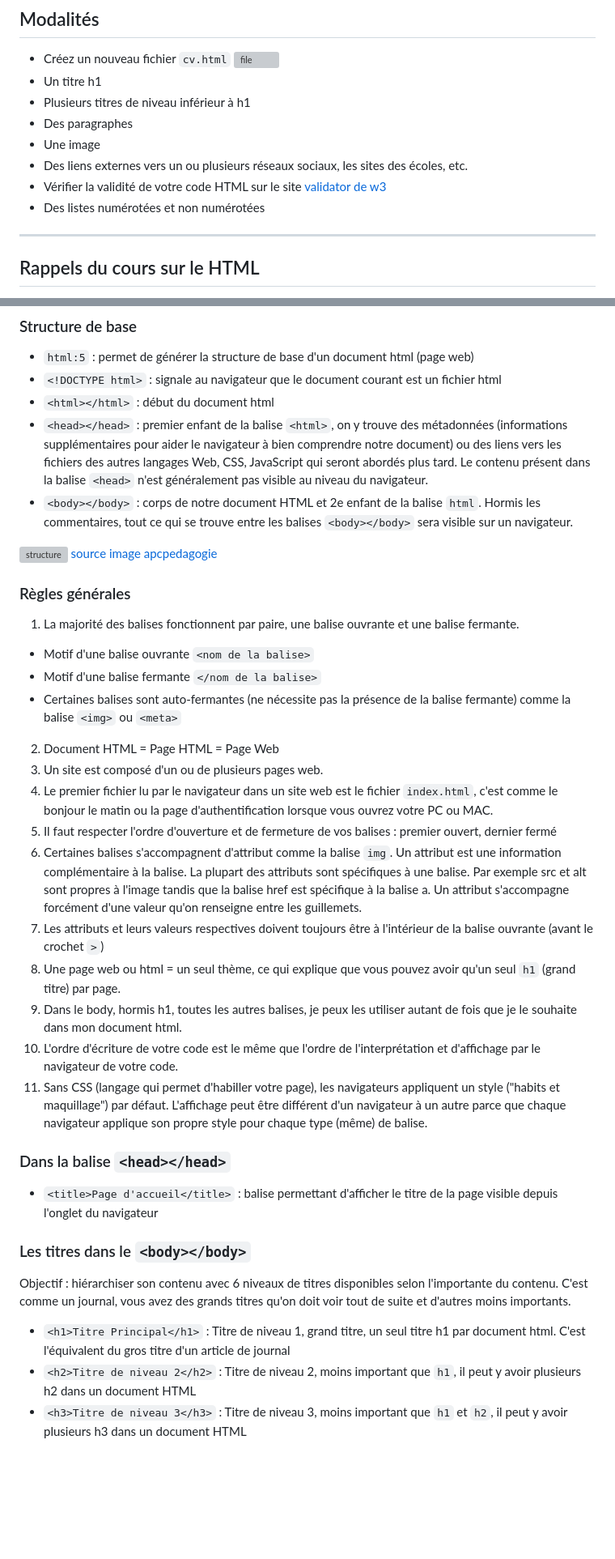
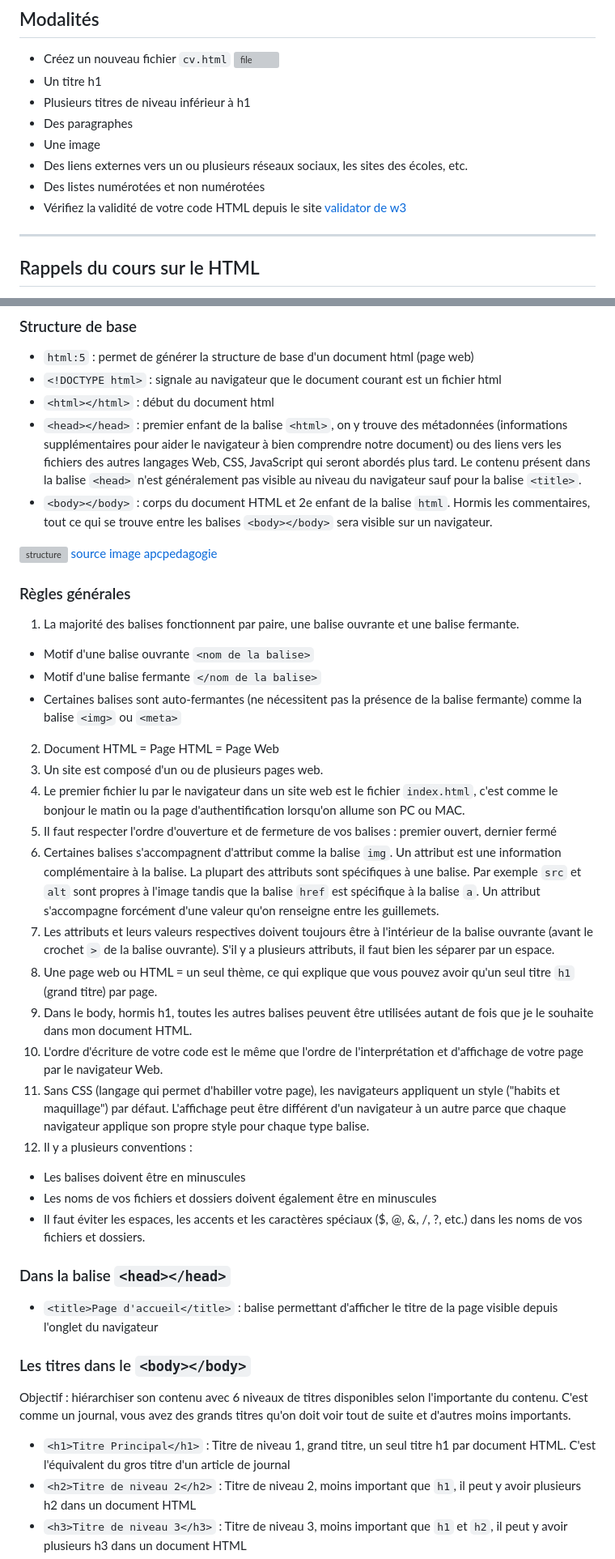
Before and after one commit to glo10/refresher_04092023, a Markdown page: devoirs/cv/README.md, 2 parts joined by grey strips. Shown: that part at 81% size. Rendered like a GitHub page; blank space fills up the shorter version; grey boxes are pictures that could not be loaded.

Commit message:
refactor: update content

```diff
--- a/devoirs/cv/README.md
+++ b/devoirs/cv/README.md
@@ -17,8 +17,8 @@
 - Des paragraphes
 - Une image
 - Des liens externes vers un ou plusieurs réseaux sociaux, les sites des écoles, etc.
-- Vérifier la validité de votre code HTML sur le site [validator de w3](https://validator.w3.org/#validate_by_input)
 - Des listes numérotées et non numérotées
+- Vérifiez la validité de votre code HTML depuis le site [validator de w3](https://validator.w3.org/#validate_by_input)
 
 ---
 
@@ -32,8 +32,8 @@ Chaque balise a un rôle et un objectif bien précis pour représenter une infor
 - `html:5` : permet de générer la structure de base d'un document html (page web)
 - `<!DOCTYPE html>` : signale au navigateur que le document courant est un fichier html
 - `<html></html>` : début du document html
-- `<head></head>` : premier enfant de la balise `<html>`, on y trouve des métadonnées (informations supplémentaires pour aider le navigateur à bien comprendre notre document) ou des liens vers les fichiers  des autres langages Web, CSS, JavaScript qui seront abordés plus tard. Le contenu présent dans la balise `<head>` n'est généralement pas visible au niveau du navigateur.
-- `<body></body>` : corps de notre document HTML et 2e enfant de la balise `html`. Hormis les commentaires, tout ce qui se trouve entre les balises `<body></body>` sera visible sur un navigateur.
+- `<head></head>` : premier enfant de la balise `<html>`, on y trouve des métadonnées (informations supplémentaires pour aider le navigateur à bien comprendre notre document) ou des liens vers les fichiers  des autres langages Web, CSS, JavaScript qui seront abordés plus tard. Le contenu présent dans la balise `<head>` n'est généralement pas visible au niveau du navigateur sauf pour la balise `<title>`.
+- `<body></body>` : corps du document HTML et 2e enfant de la balise `html`. Hormis les commentaires, tout ce qui se trouve entre les balises `<body></body>` sera visible sur un navigateur.
 
 ![structure](img/structure.png)
 [source image apcpedagogie](https://apcpedagogie.com/wp-content/uploads/2017/03/html-body.png)
@@ -43,18 +43,22 @@ Chaque balise a un rôle et un objectif bien précis pour représenter une infor
 1. La majorité des balises fonctionnent par paire, une balise ouvrante et une balise fermante.
 - Motif d'une balise ouvrante `<nom de la balise>`
 - Motif d'une balise fermante `</nom de la balise>`
-- Certaines balises sont auto-fermantes (ne nécessite pas la présence de la balise fermante) comme la balise `<img>` ou `<meta>`
+- Certaines balises sont auto-fermantes (ne nécessitent pas la présence de la balise fermante) comme la balise `<img>` ou `<meta>`
 2. Document HTML = Page HTML = Page Web
 3. Un site est composé d'un ou de plusieurs pages web.
-4. Le premier fichier lu par le navigateur dans un site web est le fichier `index.html`, c'est comme le bonjour le matin ou la page d'authentification lorsque vous ouvrez votre PC ou MAC.
+4. Le premier fichier lu par le navigateur dans un site web est le fichier `index.html`, c'est comme le bonjour le matin ou la page d'authentification lorsqu'on allume son PC ou MAC.
 5. Il faut respecter l'ordre d'ouverture et de fermeture de vos balises : premier ouvert, dernier fermé
 6. Certaines balises s'accompagnent d'attribut comme la balise `img`. Un attribut est une information complémentaire à la balise.
-La plupart des attributs sont spécifiques à une balise. Par exemple src et alt sont propres à l'image tandis que la balise href est spécifique à la balise a. Un attribut s'accompagne forcément d'une valeur qu'on renseigne entre les guillemets.
-7. Les attributs et leurs valeurs respectives doivent toujours être à l'intérieur de la balise ouvrante (avant le crochet `>`)
-8. Une page web ou html = un seul thème, ce qui explique que vous pouvez avoir qu'un seul `h1` (grand titre) par page.
-9. Dans le body, hormis h1, toutes les autres balises, je peux les utiliser autant de fois que je le souhaite dans mon document html.
-10. L'ordre d'écriture de votre code est le même que l'ordre de l'interprétation et d'affichage par le navigateur de votre code.
-11. Sans CSS (langage qui permet d'habiller votre page), les navigateurs appliquent un style ("habits et maquillage") par défaut. L'affichage peut être différent d'un navigateur à un autre parce que chaque navigateur applique son propre style pour chaque type (même) de balise.
+La plupart des attributs sont spécifiques à une balise. Par exemple `src` et `alt` sont propres à l'image tandis que la balise `href` est spécifique à la balise `a`. Un attribut s'accompagne forcément d'une valeur qu'on renseigne entre les guillemets.
+7. Les attributs et leurs valeurs respectives doivent toujours être à l'intérieur de la balise ouvrante (avant le crochet `>` de la balise ouvrante). S'il y a plusieurs attributs, il faut bien les séparer par un espace.
+8. Une page web ou HTML = un seul thème, ce qui explique que vous pouvez avoir qu'un seul titre `h1` (grand titre) par page.
+9. Dans le body, hormis h1, toutes les autres balises  peuvent être utilisées autant de fois que je le souhaite dans mon document HTML.
+10. L'ordre d'écriture de votre code est le même que l'ordre de l'interprétation et d'affichage de votre page par le navigateur Web.
+11. Sans CSS (langage qui permet d'habiller votre page), les navigateurs appliquent un style ("habits et maquillage") par défaut. L'affichage peut être différent d'un navigateur à un autre parce que chaque navigateur applique son propre style pour chaque type balise.
+12. Il y a plusieurs conventions :
+- Les balises doivent être en minuscules
+- Les noms de vos fichiers et dossiers doivent également être en minuscules
+- Il faut éviter les espaces, les accents et les caractères spéciaux ($, @, &, /, ?, etc.) dans les noms de vos fichiers et dossiers.
 
 ### Dans la balise `<head></head>`
 
@@ -63,7 +67,7 @@ La plupart des attributs sont spécifiques à une balise. Par exemple src et alt
 ### Les titres dans le `<body></body>`
 
 Objectif : hiérarchiser son contenu avec 6 niveaux de titres disponibles selon l'importante du contenu. C'est comme un journal, vous avez des grands titres qu'on doit voir tout de suite et d'autres moins importants.
-- `<h1>Titre Principal</h1>` : Titre de niveau 1, grand titre, un seul titre h1 par document html. C'est l'équivalent du gros titre d'un article de journal
+- `<h1>Titre Principal</h1>` : Titre de niveau 1, grand titre, un seul titre h1 par document HTML. C'est l'équivalent du gros titre d'un article de journal
 - `<h2>Titre de niveau 2</h2>` : Titre de niveau 2, moins important que `h1`, il peut y avoir plusieurs h2 dans un document HTML
 - `<h3>Titre de niveau 3</h3>` : Titre de niveau 3, moins important que `h1` et `h2`, il peut y avoir plusieurs h3 dans un document HTML
 - `<h4>Titre de niveau 4</h4>` : Titre de niveau 4, moins important que `h1`, `h2` et `h3`, il peut y avoir plusieurs h4 dans un document HTML
```
Also changed, not shown: other parts of devoirs/cv/README.md (+6 -6 lines).
